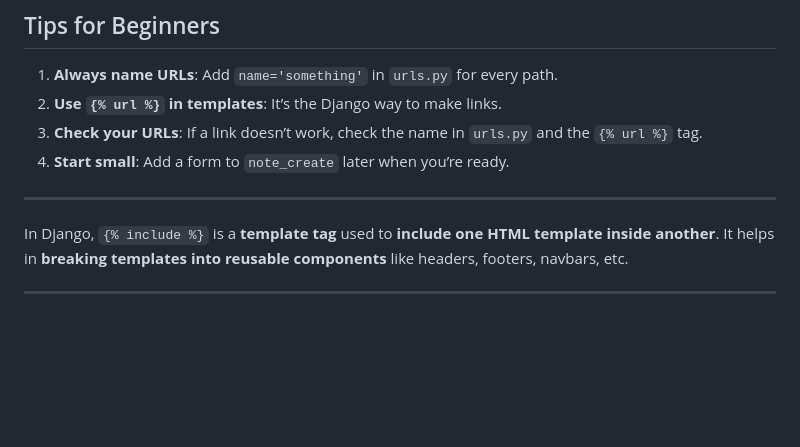
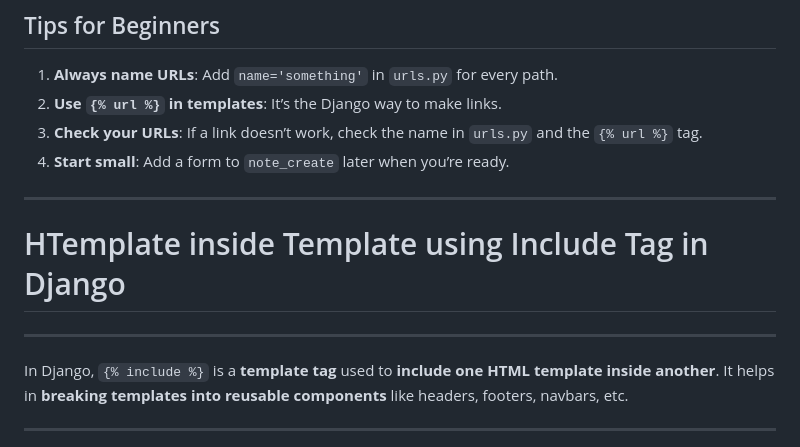
Before and after one commit to Danishdbu/Django, a Markdown page: tut6/readme.md, the part around the change. Drawn GitHub-style; blank space fills up the shorter version.

```diff
--- a/tut6/readme.md
+++ b/tut6/readme.md
@@ -459,6 +459,8 @@ Create a folder `notes/templates/` for your HTML files.
 4. **Start small**: Add a form to `note_create` later when you’re ready.
 
 ---
+# HTemplate inside Template using Include Tag in Django
+---
 In Django, `{% include %}` is a **template tag** used to **include one HTML template inside another**. It helps in **breaking templates into reusable components** like headers, footers, navbars, etc.
 
 ---
```
